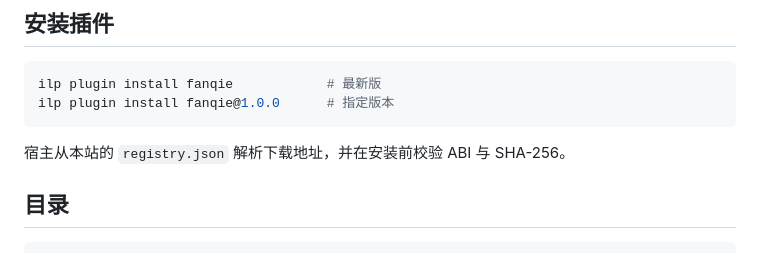
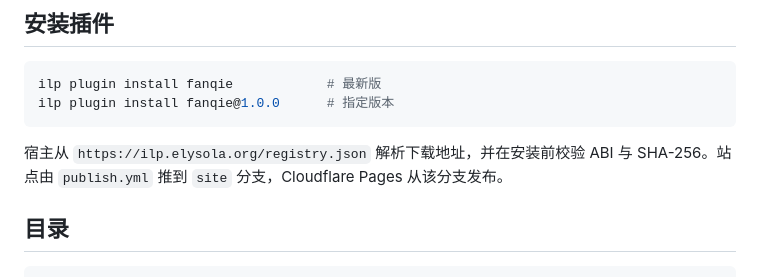
Before and after one commit to ILP-Project/plugins, a Markdown page: README.md, the part around the change. GitHub-like rendering.

Commit message:
docs: document the public plugin registry domain
The host now defaults to ilp.elysola.org, but this repository README still
called the registry simply 'this site'. Name the public endpoint and explain
that publish.yml sends the generated site branch to Cloudflare Pages so
contributors do not configure the old pages.dev placeholder.

````diff
--- a/README.md
+++ b/README.md
@@ -12,7 +12,9 @@ ilp plugin install fanqie            # 最新版
 ilp plugin install fanqie@1.0.0      # 指定版本
 ```
 
-宿主从本站的 `registry.json` 解析下载地址，并在安装前校验 ABI 与 SHA-256。
+宿主从 `https://ilp.elysola.org/registry.json` 解析下载地址，并在安装前校验
+ABI 与 SHA-256。站点由 `publish.yml` 推到 `site` 分支，Cloudflare Pages
+从该分支发布。
 
 ## 目录
 
````
